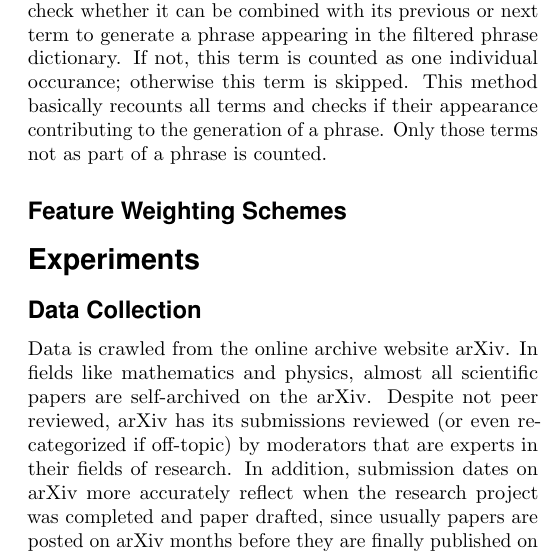
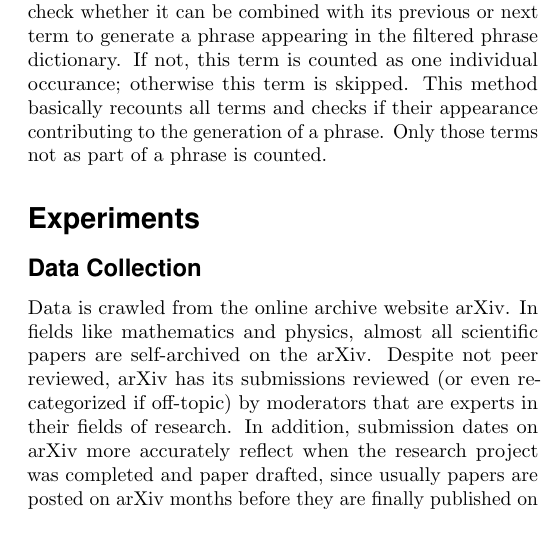
Before and after one commit to bowang/topicmodels, a LaTeX document (doc/article_1.tex): part of one column of page 3 of 5, cut so that both start at the same text. Compiled offline with pdfLaTeX.

Commit message:
Remove feature weighting section

```diff
--- a/doc/article_1.tex
+++ b/doc/article_1.tex
@@ -203,9 +203,6 @@ We generated phrases before the second step in the previous section by:
 \end{enumerate}
 Using the phrase generation method described above can lead to duplicate counts in the result. For example, phrase "Stanford University" will generate "Stanford":1, "University":1 and "Stanford University":1, while these two terms should only be counted as a phrase once. To eliminate this inaccuracy, we implemented a two-phase algorithm. The first phase is the same as the approach described above: extract terms and enumerate phrases in each document, then filter the terms and phrases whose occurrences are below the minimum threshold. In the second phase, documents are scanned through again. For each term in a document, we check whether it can be combined with its previous or next term to generate a phrase appearing in the filtered phrase dictionary. If not, this term is counted as one individual occurance; otherwise this term is skipped. This method basically recounts all terms and checks if their appearance contributing to the generation of a phrase. Only those terms not as part of a phrase is counted.
 
-\subsection*{Feature Weighting Schemes}
-
-
 \section*{Experiments}
 
 \subsection*{Data Collection}
```
